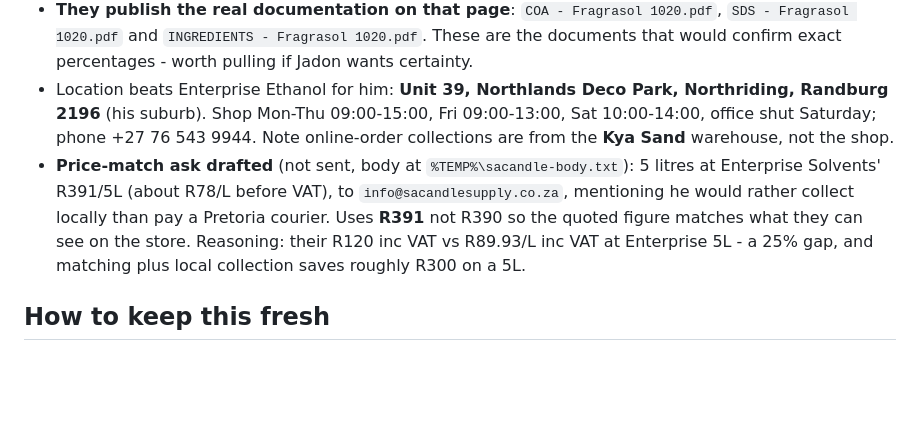
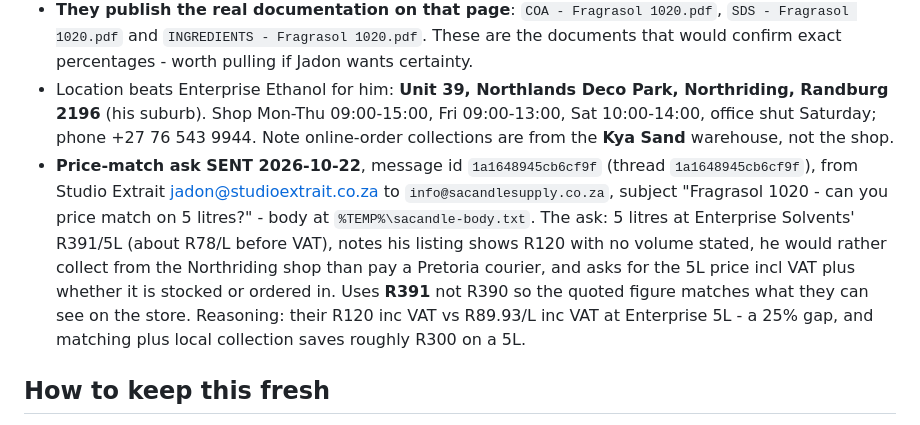
Before and after one commit to SupramXD/Minara5-website-HTML, a Markdown page: MEMORY.md, the part around the change. Drawn GitHub-style; blank space fills up the shorter version.

Commit message:
Record SA Candle Supply Fragrasol 1020 price-match email as sent

```diff
--- a/MEMORY.md
+++ b/MEMORY.md
@@ -325,7 +325,7 @@
 - **sacandlesupply.co.za/product/perfume-base-fragrasol/** - title *Perfume Base - Fragrasol*, SKU `perbfrag`, **R 120,00 inc. VAT**, a single listing with **no size options and no volume stated anywhere**, filed under *Room & Linen Mist Bases*. Description is Enterprise Ethanol's Fragrasol 1020 blurb, and the how-to is mist guidance (start at 1%, max 5% fragrance). Product page says **In stock**; the site search shows it as **Sold out** - confirm before driving out.
 - **They publish the real documentation on that page**: `COA - Fragrasol 1020.pdf`, `SDS - Fragrasol 1020.pdf` and `INGREDIENTS - Fragrasol 1020.pdf`. These are the documents that would confirm exact percentages - worth pulling if Jadon wants certainty.
 - Location beats Enterprise Ethanol for him: **Unit 39, Northlands Deco Park, Northriding, Randburg 2196** (his suburb). Shop Mon-Thu 09:00-15:00, Fri 09:00-13:00, Sat 10:00-14:00, office shut Saturday; phone +27 76 543 9944. Note online-order collections are from the **Kya Sand** warehouse, not the shop.
-- **Price-match ask drafted** (not sent, body at `%TEMP%\sacandle-body.txt`): 5 litres at Enterprise Solvents' R391/5L (about R78/L before VAT), to `info@sacandlesupply.co.za`, mentioning he would rather collect locally than pay a Pretoria courier. Uses **R391** not R390 so the quoted figure matches what they can see on the store. Reasoning: their R120 inc VAT vs R89.93/L inc VAT at Enterprise 5L - a 25% gap, and matching plus local collection saves roughly R300 on a 5L.
+- **Price-match ask SENT 2026-10-22**, message id `1a1648945cb6cf9f` (thread `1a1648945cb6cf9f`), from Studio Extrait <jadon@studioextrait.co.za> to `info@sacandlesupply.co.za`, subject "Fragrasol 1020 - can you price match on 5 litres?" - body at `%TEMP%\sacandle-body.txt`. The ask: 5 litres at Enterprise Solvents' R391/5L (about R78/L before VAT), notes his listing shows R120 with no volume stated, he would rather collect from the Northriding shop than pay a Pretoria courier, and asks for the 5L price incl VAT plus whether it is stocked or ordered in. Uses **R391** not R390 so the quoted figure matches what they can see on the store. Reasoning: their R120 inc VAT vs R89.93/L inc VAT at Enterprise 5L - a 25% gap, and matching plus local collection saves roughly R300 on a 5L.
 
 ## How to keep this fresh
 - Read this file at the start of every session; reuse it instead of re-opening everything.
```
